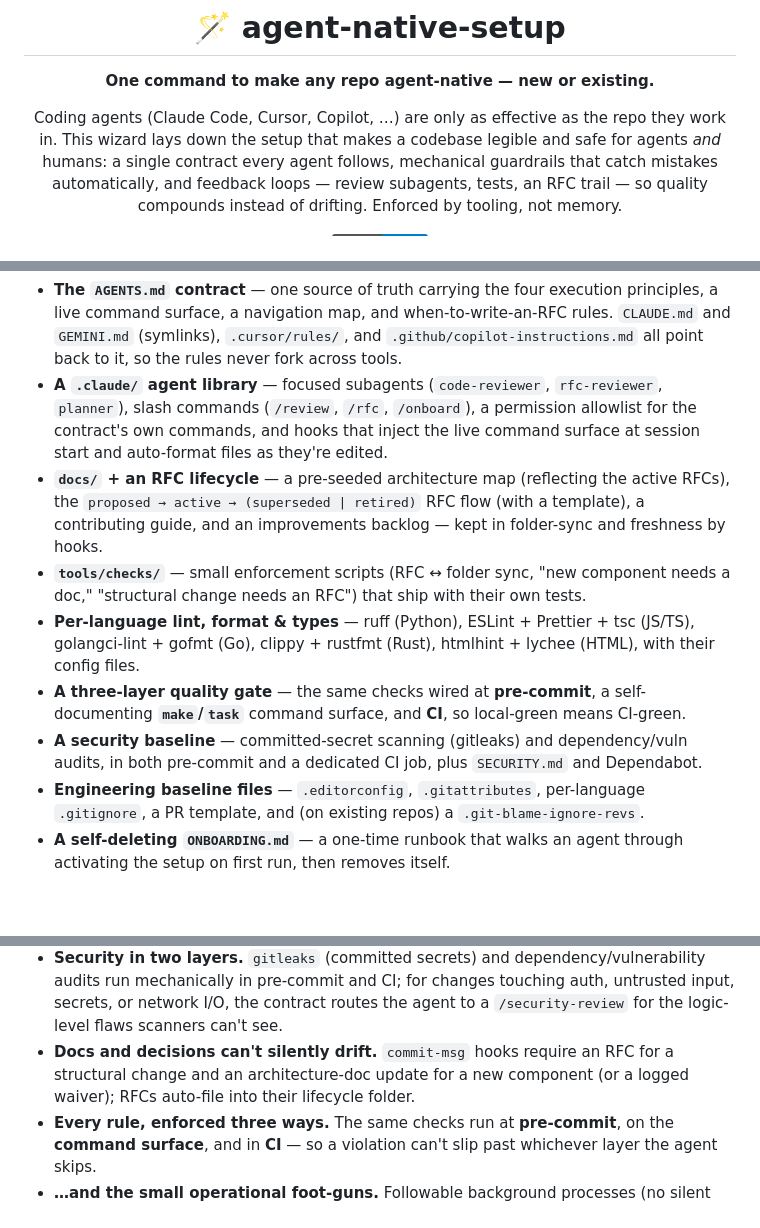
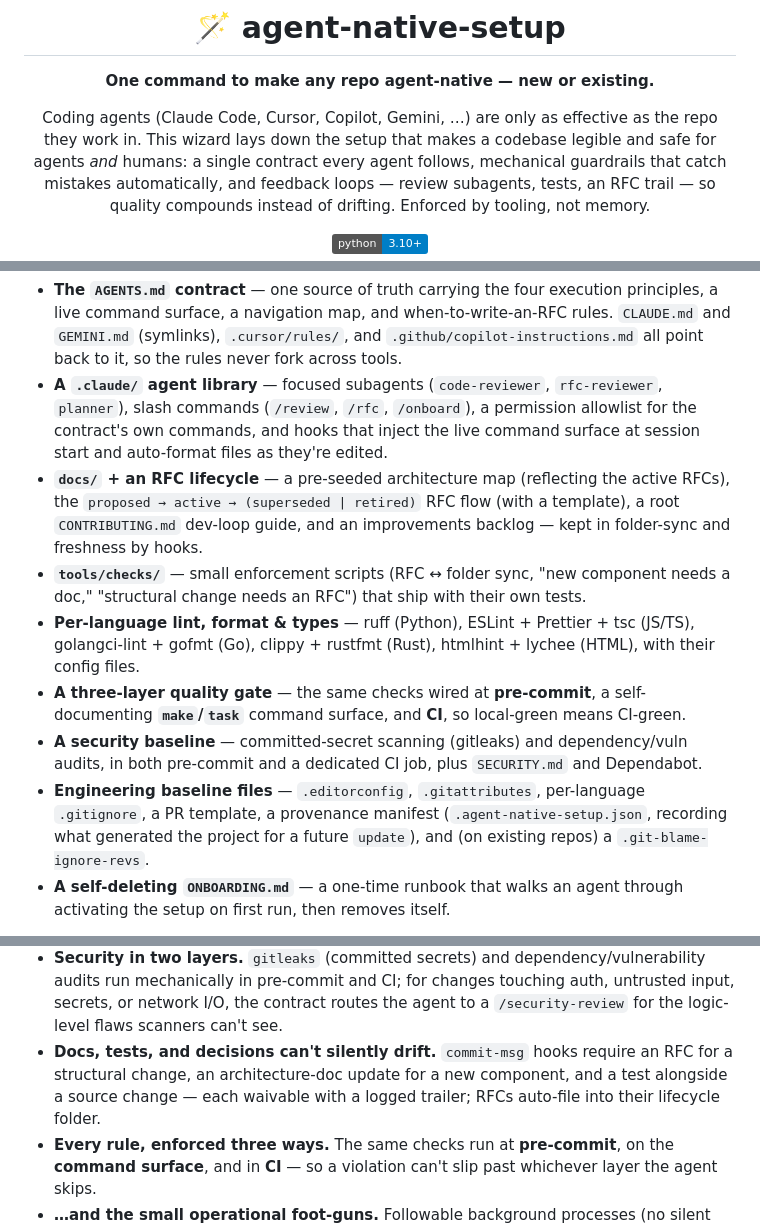
Before and after one commit to luca-mastrostefano/agent-native-setup, a Markdown page: README.md, 3 parts joined by grey strips. Rendered like a GitHub page; badges without logos; blank space fills up the shorter version.

Commit message:
docs: fix README accuracy gaps
- The contributing guide moved to the root CONTRIBUTING.md, but the docs bullet still
  listed it under docs/; reword to point at the root file.
- Flags table was missing --no-first-run-banner and --no-update-check; add them.
- The tests-needed commit-msg gate wasn't mentioned; fold it into the "can't silently
  drift" guardrail (RFC + architecture-doc + test, each waivable).
- List the provenance manifest (.agent-native-setup.json) in the baseline files.
- Add Gemini to the example agents in the intro.

Co-Authored-By: Claude Fable 5 <noreply@anthropic.com>

```diff
--- a/README.md
+++ b/README.md
@@ -4,7 +4,7 @@
 
 **One command to make any repo agent-native — new or existing.**
 
-Coding agents (Claude Code, Cursor, Copilot, …) are only as effective as the repo they
+Coding agents (Claude Code, Cursor, Copilot, Gemini, …) are only as effective as the repo they
 work in. This wizard lays down the setup that makes a codebase legible and safe for
 agents *and* humans: a single contract every agent follows, mechanical guardrails that
 catch mistakes automatically, and feedback loops — review subagents, tests, an RFC
@@ -45,8 +45,9 @@ Pointed at a target repo, the wizard generates:
   contract's own commands, and hooks that inject the live command surface at session start
   and auto-format files as they're edited.
 - **`docs/` + an RFC lifecycle** — a pre-seeded architecture map (reflecting the active
-  RFCs), the `proposed → active → (superseded | retired)` RFC flow (with a template), a
-  contributing guide, and an improvements backlog — kept in folder-sync and freshness by hooks.
+  RFCs), the `proposed → active → (superseded | retired)` RFC flow (with a template), a root
+  `CONTRIBUTING.md` dev-loop guide, and an improvements backlog — kept in folder-sync and
+  freshness by hooks.
 - **`tools/checks/`** — small enforcement scripts (RFC ↔ folder sync, "new component
   needs a doc," "structural change needs an RFC") that ship with their own tests.
 - **Per-language lint, format & types** — ruff (Python), ESLint + Prettier + tsc (JS/TS),
@@ -58,7 +59,9 @@ Pointed at a target repo, the wizard generates:
 - **A security baseline** — committed-secret scanning (gitleaks) and dependency/vuln
   audits, in both pre-commit and a dedicated CI job, plus `SECURITY.md` and Dependabot.
 - **Engineering baseline files** — `.editorconfig`, `.gitattributes`, per-language
-  `.gitignore`, a PR template, and (on existing repos) a `.git-blame-ignore-revs`.
+  `.gitignore`, a PR template, a provenance manifest (`.agent-native-setup.json`, recording
+  what generated the project for a future `update`), and (on existing repos) a
+  `.git-blame-ignore-revs`.
 - **A self-deleting `ONBOARDING.md`** — a one-time runbook that walks an agent through
   activating the setup on first run, then removes itself.
 
@@ -83,9 +86,10 @@ These aren't just config files — they actively keep an agent (and you) on the
   audits run mechanically in pre-commit and CI; for changes touching auth, untrusted input,
   secrets, or network I/O, the contract routes the agent to a `/security-review` for the
   logic-level flaws scanners can't see.
-- **Docs and decisions can't silently drift.** `commit-msg` hooks require an RFC for a
-  structural change and an architecture-doc update for a new component (or a logged
-  waiver); RFCs auto-file into their lifecycle folder.
+- **Docs, tests, and decisions can't silently drift.** `commit-msg` hooks require an RFC
+  for a structural change, an architecture-doc update for a new component, and a test
+  alongside a source change — each waivable with a logged trailer; RFCs auto-file into
+  their lifecycle folder.
 - **Every rule, enforced three ways.** The same checks run at **pre-commit**, on the
   **command surface**, and in **CI** — so a violation can't slip past whichever layer the
   agent skips.
```
Also changed, not shown: other parts of README.md (+2 -0 lines).
